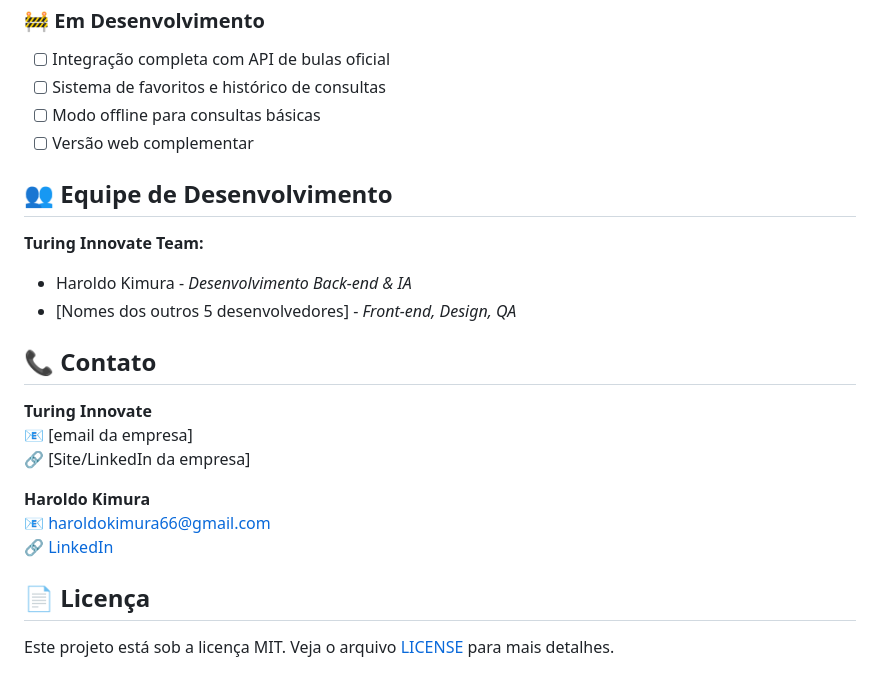
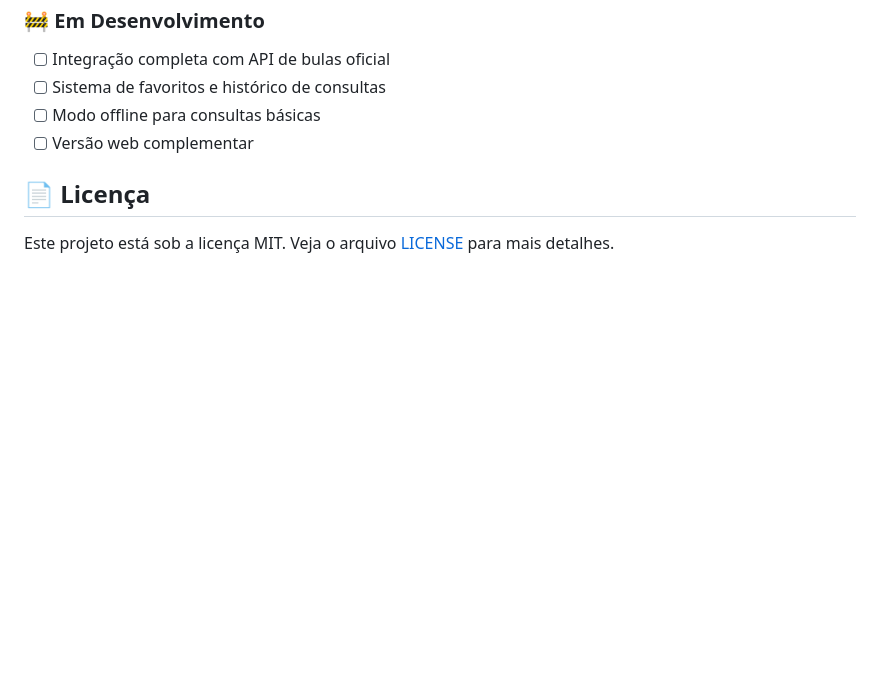
Before and after one commit to HaroldoDEV1/Projeto-TCC-main, a Markdown page: README.md, the part around the change. Drawn GitHub-style; blank space fills up the shorter version.

```diff
--- a/README.md
+++ b/README.md
@@ -59,22 +59,6 @@ A **Turing Innovate** é uma empresa de software focada em transformar problemas
 - [ ] Modo offline para consultas básicas
 - [ ] Versão web complementar
 
-## 👥 Equipe de Desenvolvimento
-
-**Turing Innovate Team:**
-- Haroldo Kimura - *Desenvolvimento Back-end & IA*
-- [Nomes dos outros 5 desenvolvedores] - *Front-end, Design, QA*
-
-## 📞 Contato
-
-**Turing Innovate**
-📧 [email da empresa]
-🔗 [Site/LinkedIn da empresa]
-
-**Haroldo Kimura**
-📧 haroldokimura66@gmail.com
-🔗 [LinkedIn](https://www.linkedin.com/in/haroldo-kimura-a9013b229)
-
 ## 📄 Licença
 
 Este projeto está sob a licença MIT. Veja o arquivo [LICENSE](LICENSE) para mais detalhes.
```
